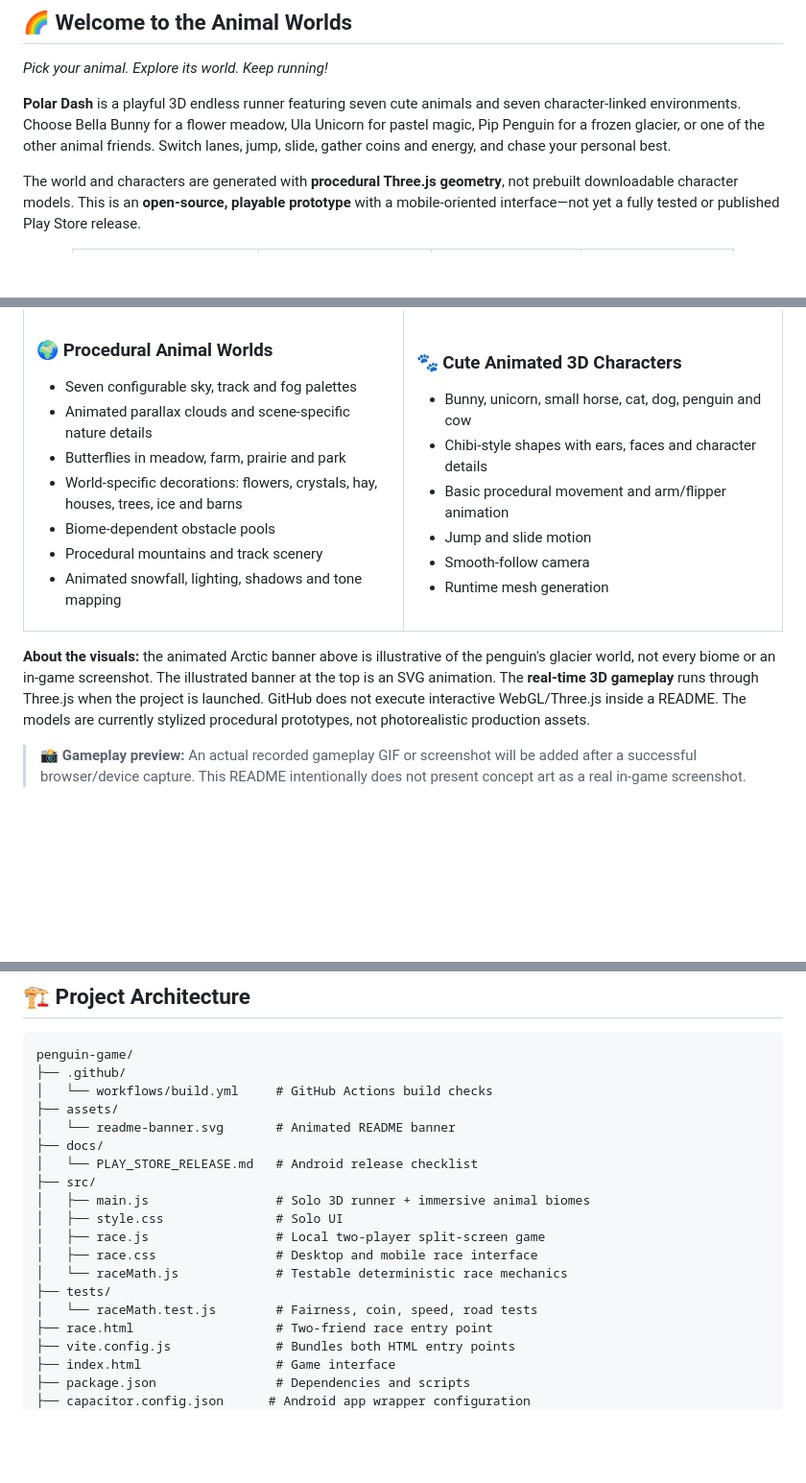
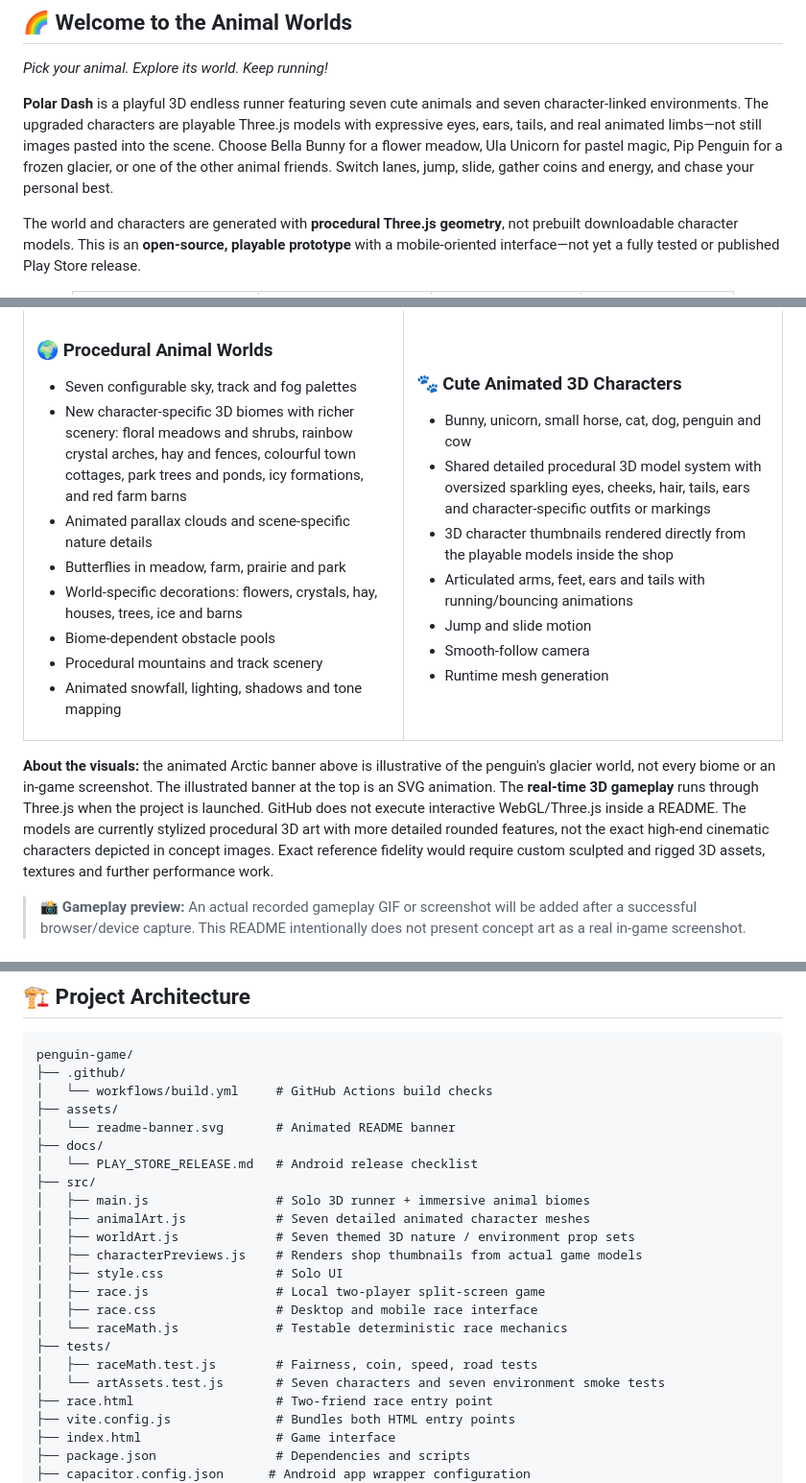
Before and after one commit to mothinisuresh14072002/penguin-game, a Markdown page: README.md, 3 parts joined by grey strips. Shown at 96% size. Rendered like a GitHub page; blank space fills up the shorter version.

Commit message:
Update README for detailed animated 3D animals, nature worlds and true model previews

```diff
--- a/README.md
+++ b/README.md
@@ -25,7 +25,7 @@
 
 *Pick your animal. Explore its world. Keep running!*
 
-**Polar Dash** is a playful 3D endless runner featuring seven cute animals and seven character-linked environments. Choose Bella Bunny for a flower meadow, Ula Unicorn for pastel magic, Pip Penguin for a frozen glacier, or one of the other animal friends. Switch lanes, jump, slide, gather coins and energy, and chase your personal best.
+**Polar Dash** is a playful 3D endless runner featuring seven cute animals and seven character-linked environments. The upgraded characters are playable Three.js models with expressive eyes, ears, tails, and real animated limbs—not still images pasted into the scene. Choose Bella Bunny for a flower meadow, Ula Unicorn for pastel magic, Pip Penguin for a frozen glacier, or one of the other animal friends. Switch lanes, jump, slide, gather coins and energy, and chase your personal best.
 
 The world and characters are generated with **procedural Three.js geometry**, not prebuilt downloadable character models. This is an **open-source, playable prototype** with a mobile-oriented interface—not yet a fully tested or published Play Store release.
 
@@ -117,6 +117,7 @@ The earlier v2 saved profile is read if a v3 profile does not yet exist. Bella B
 ### 🌍 Procedural Animal Worlds
 
 - Seven configurable sky, track and fog palettes
+- New character-specific 3D biomes with richer scenery: floral meadows and shrubs, rainbow crystal arches, hay and fences, colourful town cottages, park trees and ponds, icy formations, and red farm barns
 - Animated parallax clouds and scene-specific nature details
 - Butterflies in meadow, farm, prairie and park
 - World-specific decorations: flowers, crystals, hay, houses, trees, ice and barns
@@ -130,8 +131,9 @@ The earlier v2 saved profile is read if a v3 profile does not yet exist. Bella B
 ### 🐾 Cute Animated 3D Characters
 
 - Bunny, unicorn, small horse, cat, dog, penguin and cow
-- Chibi-style shapes with ears, faces and character details
-- Basic procedural movement and arm/flipper animation
+- Shared detailed procedural 3D model system with oversized sparkling eyes, cheeks, hair, tails, ears and character-specific outfits or markings
+- 3D character thumbnails rendered directly from the playable models inside the shop
+- Articulated arms, feet, ears and tails with running/bouncing animations
 - Jump and slide motion
 - Smooth-follow camera
 - Runtime mesh generation
@@ -140,7 +142,7 @@ The earlier v2 saved profile is read if a v3 profile does not yet exist. Bella B
 </tr>
 </table>
 
-**About the visuals:** the animated Arctic banner above is illustrative of the penguin's glacier world, not every biome or an in-game screenshot. The illustrated banner at the top is an SVG animation. The **real-time 3D gameplay** runs through Three.js when the project is launched. GitHub does not execute interactive WebGL/Three.js inside a README. The models are currently stylized procedural prototypes, not photorealistic production assets.
+**About the visuals:** the animated Arctic banner above is illustrative of the penguin's glacier world, not every biome or an in-game screenshot. The illustrated banner at the top is an SVG animation. The **real-time 3D gameplay** runs through Three.js when the project is launched. GitHub does not execute interactive WebGL/Three.js inside a README. The models are currently stylized procedural 3D art with more detailed rounded features, not the exact high-end cinematic characters depicted in concept images. Exact reference fidelity would require custom sculpted and rigged 3D assets, textures and further performance work.
 
 > 📸 **Gameplay preview:** An actual recorded gameplay GIF or screenshot will be added after a successful browser/device capture. This README intentionally does not present concept art as a real in-game screenshot.
 
@@ -194,12 +196,16 @@ penguin-game/
 │   └── PLAY_STORE_RELEASE.md   # Android release checklist
 ├── src/
 │   ├── main.js                 # Solo 3D runner + immersive animal biomes
+│   ├── animalArt.js            # Seven detailed animated character meshes
+│   ├── worldArt.js             # Seven themed 3D nature / environment prop sets
+│   ├── characterPreviews.js    # Renders shop thumbnails from actual game models
 │   ├── style.css               # Solo UI
 │   ├── race.js                 # Local two-player split-screen game
 │   ├── race.css                # Desktop and mobile race interface
 │   └── raceMath.js             # Testable deterministic race mechanics
 ├── tests/
-│   └── raceMath.test.js        # Fairness, coin, speed, road tests
+│   ├── raceMath.test.js        # Fairness, coin, speed, road tests
+│   └── artAssets.test.js       # Seven characters and seven environment smoke tests
 ├── race.html                   # Two-friend race entry point
 ├── vite.config.js              # Bundles both HTML entry points
 ├── index.html                  # Game interface
```
Also changed, not shown: other parts of README.md (+1 -1 lines).
